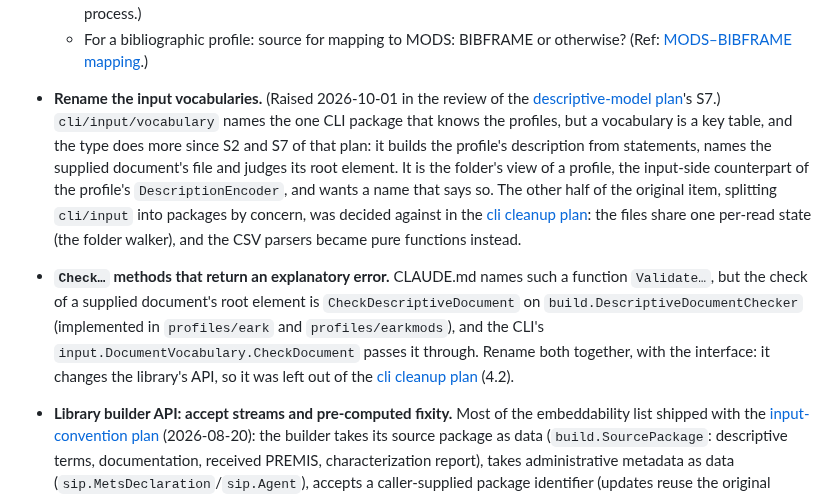
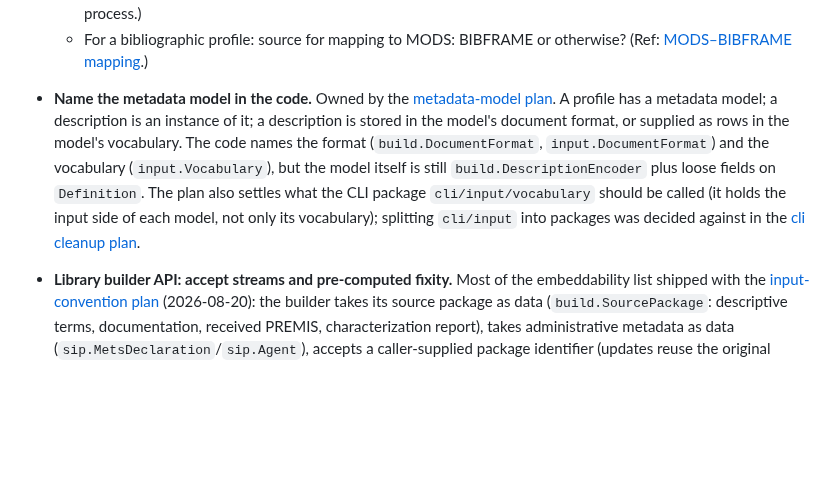
Before and after one commit to ugent-library/sip-creator, a Markdown page: docs/TODO.md, the part around the change. GitHub-like rendering; blank space fills up the shorter version.

Commit message:
Added: plan for naming the metadata model; TODO and the cli cleanup plan point to it
Co-Authored-By: Claude Opus 5.5 <noreply@anthropic.com>

```diff
--- a/docs/TODO.md
+++ b/docs/TODO.md
@@ -21,9 +21,7 @@ These need a decision before they become plan work.
   - Is the intended shape to walk an LD graph and populate the package from it (cf. [sipin-mh-sip-creator](https://github.com/viaacode/sipin-mh-sip-creator/tree/main/tests/resources))? Implications: identifiers would be minted by external services; there is no strong Go triplestore library, so this likely needs a supporting query API or a tech change. (Format characterisation is meanwhile decided: optional pre-computed sidecar input, [ADR-0009](decisions/0009-characterization-as-sidecar-input.md), superseding ADR-0006's mechanism; fixity stays native and in-process.)
   - For a bibliographic profile: source for mapping to MODS: BIBFRAME or otherwise? (Ref: [MODS–BIBFRAME mapping](https://www.loc.gov/standards/mods/modsrdf/mods-bibframe-mapping.html).)
 
-- **Rename the input vocabularies.** (Raised 2026-10-01 in the review of the [descriptive-model plan](archive/descriptive-model.md)'s S7.) `cli/input/vocabulary` names the one CLI package that knows the profiles, but a vocabulary is a key table, and the type does more since S2 and S7 of that plan: it builds the profile's description from statements, names the supplied document's file and judges its root element. It is the folder's view of a profile, the input-side counterpart of the profile's `DescriptionEncoder`, and wants a name that says so. The other half of the original item, splitting `cli/input` into packages by concern, was decided against in the [cli cleanup plan](plans/cli-cleanup.md): the files share one per-read state (the folder walker), and the CSV parsers became pure functions instead.
-
-- **`Check…` methods that return an explanatory error.** CLAUDE.md names such a function `Validate…`, but the check of a supplied document's root element is `CheckDescriptiveDocument` on `build.DescriptiveDocumentChecker` (implemented in `profiles/eark` and `profiles/earkmods`), and the CLI's `input.DocumentVocabulary.CheckDocument` passes it through. Rename both together, with the interface: it changes the library's API, so it was left out of the [cli cleanup plan](plans/cli-cleanup.md) (4.2).
+- **Name the metadata model in the code.** Owned by the [metadata-model plan](plans/metadata-model.md). A profile has a metadata model; a description is an instance of it; a description is stored in the model's document format, or supplied as rows in the model's vocabulary. The code names the format (`build.DocumentFormat`, `input.DocumentFormat`) and the vocabulary (`input.Vocabulary`), but the model itself is still `build.DescriptionEncoder` plus loose fields on `Definition`. The plan also settles what the CLI package `cli/input/vocabulary` should be called (it holds the input side of each model, not only its vocabulary); splitting `cli/input` into packages was decided against in the [cli cleanup plan](plans/cli-cleanup.md).
 
 - **Library builder API: accept streams and pre-computed fixity.** Most of the embeddability list shipped with the [input-convention plan](archive/input-convention.md) (2026-08-20): the builder takes its source package as data (`build.SourcePackage`: descriptive terms, documentation, received PREMIS, characterization report), takes administrative metadata as data (`sip.MetsDeclaration`/`sip.Agent`), accepts a caller-supplied package identifier (updates reuse the original `mets/@OBJID`), keeps representation labels free-form, validates caller-supplied input data, and builds to a caller-controlled destination. What remains: accept essence as **streams** (`io.Reader`/`fs.FS` + logical path), not only filesystem paths, and accept **pre-computed fixity**, computing checksums only when none are supplied. See the [CLI/library boundary](sip-creator-design.md#clilibrary-boundary) in the design doc.
   - **It must also ship `sip.Package.Validate()`**, the first domain-validation method (`Validate` methods on `sip/` types per `CLAUDE.md`), called between assemble and write, covering the graph-level checks: identifier uniqueness across the graph (a set-check; decided 2026-07 when the inert METS `idStore` was removed: no minting-time machinery, catch *systematic* duplication like a node wired in twice, the ~10⁻²⁵ UUIDv4 collision comes free, commons-ip's `xs:ID` XSD check stays the document-level net) and the no-empty-`Mime` invariant ([ADR-0009](decisions/0009-characterization-as-sidecar-input.md)). The *input-data* validation slice already shipped with the input-convention plan ("validation splits in two"); these graph checks become real error classes when callers construct graphs and supply identifiers wholesale.
```
Also changed, not shown: docs/plans/cli-cleanup.md (+8 -6 lines), docs/plans/metadata-model.md (added, +120 -0 lines).
